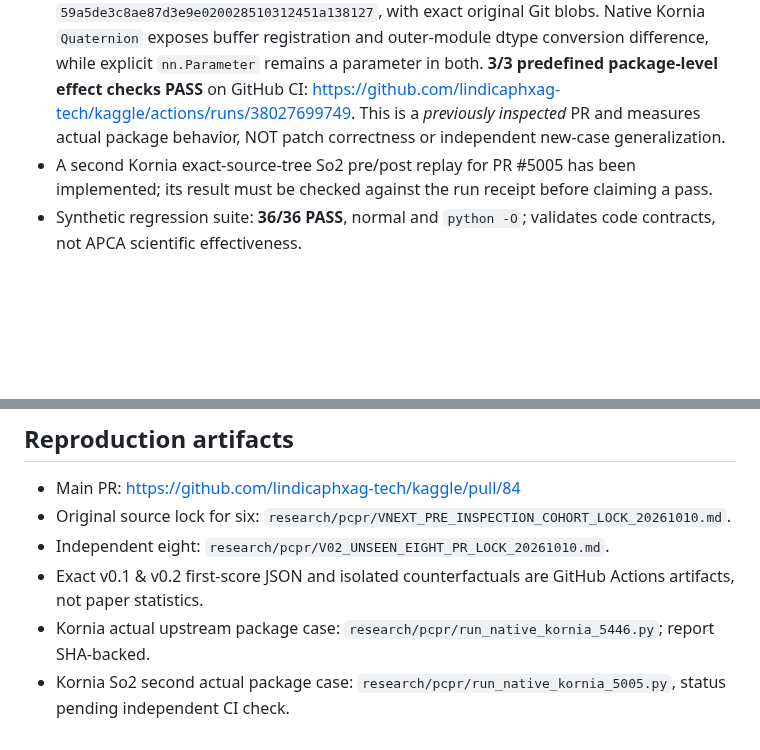
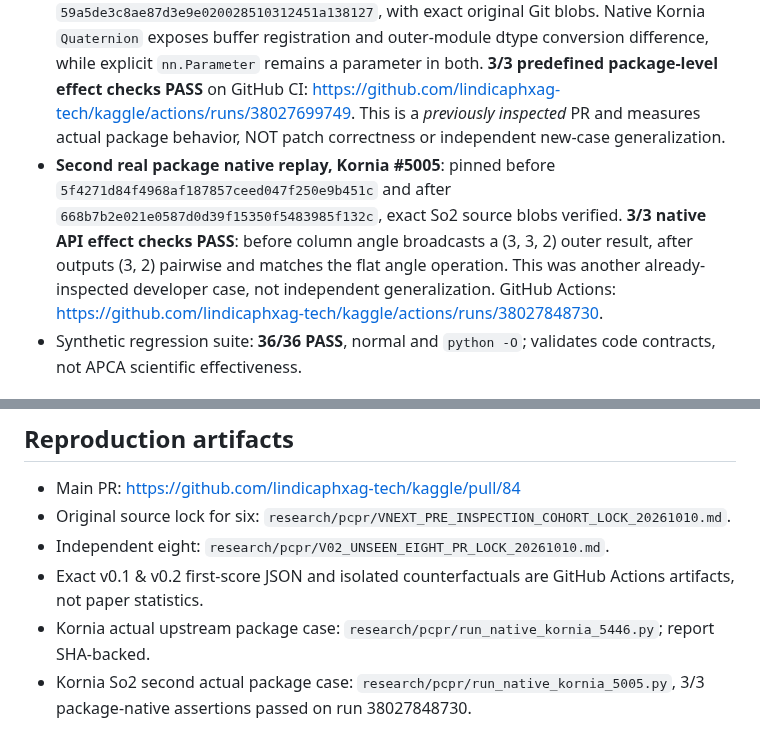
Before and after one commit to lindicaphxag-tech/kaggle, a Markdown page: research/pcpr/FLAGSHIP_REDESIGN_AND_JSS_SCIENCE_GATE_20261010.md, 2 parts joined by grey strips. Rendered like a GitHub page; blank space fills up the shorter version.

Commit message:
docs(pcpr): record successful pinned Kornia So2 package-native outcome and strict limitations

```diff
--- a/research/pcpr/FLAGSHIP_REDESIGN_AND_JSS_SCIENCE_GATE_20261010.md
+++ b/research/pcpr/FLAGSHIP_REDESIGN_AND_JSS_SCIENCE_GATE_20261010.md
@@ -10,7 +10,7 @@
 - Using the **frozen v0.2 algorithm** (commit `92aeab877d341e8e923f451e2e45757c4b6e7516`) on **eight differently owned, not-yet-inspected upstream PRs** produced **0/8 local semantic probes**, **0 external package validations** and **0 patch-correctness decisions**. Exact report: https://github.com/lindicaphxag-tech/kaggle/actions/runs/38027541722. This is an intentionally hard transfer falsifier, not something to conceal.
 - **Real Git-pinned source** `deepchem/deepchem#5190`: original source classes plus unchanged optimizer and owning graph; 14 independent **field** bounded native registration witnesses and 13 field abstentions across only two classes; one synthesized partial fix rejected. These are correlated field-level measurements, not 14 independent projects or adjudicated incorrect patches. Proof of **field-register operator effect only**, not end-to-end DeepChem.fit. Reproducible `run_real_deepchem_source.py`.
 - **Real source-tree native Python-package replay** `kornia/kornia#5446`: verified before `457fa2ec3182483528251241fc312fc49768d44f` and after `59a5de3c8ae87d3e9e020028510312451a138127`, with exact original Git blobs. Native Kornia `Quaternion` exposes buffer registration and outer-module dtype conversion difference, while explicit `nn.Parameter` remains a parameter in both. **3/3 predefined package-level effect checks PASS** on GitHub CI: https://github.com/lindicaphxag-tech/kaggle/actions/runs/38027699749. This is a *previously inspected* PR and measures actual package behavior, NOT patch correctness or independent new-case generalization.
-- A second Kornia exact-source-tree So2 pre/post replay for PR #5005 has been implemented; its result must be checked against the run receipt before claiming a pass.
+- **Second real package native replay, Kornia #5005**: pinned before `5f4271d84f4968af187857ceed047f250e9b451c` and after `668b7b2e021e0587d0d39f15350f5483985f132c`, exact So2 source blobs verified. **3/3 native API effect checks PASS**: before column angle broadcasts a (3, 3, 2) outer result, after outputs (3, 2) pairwise and matches the flat angle operation. This was another already-inspected developer case, not independent generalization. GitHub Actions: https://github.com/lindicaphxag-tech/kaggle/actions/runs/38027848730.
 - Synthetic regression suite: **36/36 PASS**, normal and `python -O`; validates code contracts, not APCA scientific effectiveness.
 
 ## Actual methodological opening — Source-Independent Effect Closure
@@ -55,4 +55,4 @@ A candidate procedure (not implemented end-to-end yet):
 - Independent eight: `research/pcpr/V02_UNSEEN_EIGHT_PR_LOCK_20261010.md`.
 - Exact v0.1 & v0.2 first-score JSON and isolated counterfactuals are GitHub Actions artifacts, not paper statistics.
 - Kornia actual upstream package case: `research/pcpr/run_native_kornia_5446.py`; report SHA-backed.
-- Kornia So2 second actual package case: `research/pcpr/run_native_kornia_5005.py`, status pending independent CI check.
+- Kornia So2 second actual package case: `research/pcpr/run_native_kornia_5005.py`, 3/3 package-native assertions passed on run 38027848730.
```
